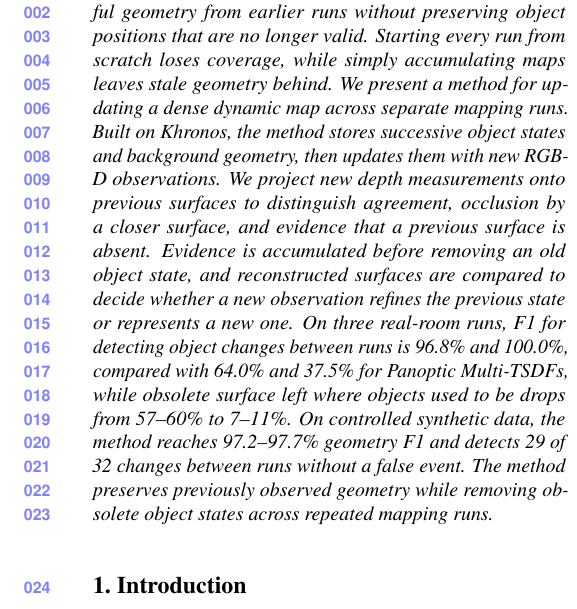
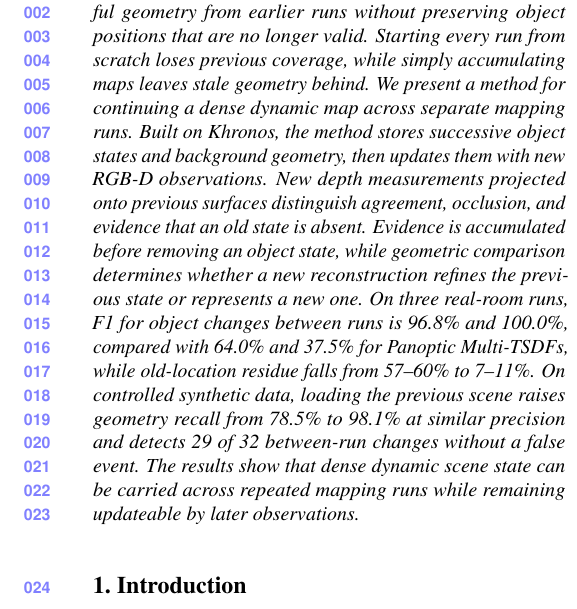
Before and after one commit to giltchcity/myncv---rpsl---daicma, a LaTeX paper (manuscript/main.tex, which reads manuscript/sec/0_abstract.tex): part of one column of page 1 of 7, cut so that both start at the same text. Compiled offline with pdfLaTeX.

Commit message:
Update abstract to match verified experiment story

```diff
--- a/manuscript/sec/0_abstract.tex
+++ b/manuscript/sec/0_abstract.tex
@@ -1,20 +1,20 @@
 \begin{abstract}
 Robots that revisit changing environments need to keep useful geometry from
 earlier runs without preserving object positions that are no longer valid.
-Starting every run from scratch loses coverage, while simply accumulating maps
-leaves stale geometry behind. We present a method for updating a dense dynamic
-map across separate mapping runs. Built on Khronos, the method stores successive
-object states and background geometry, then updates them with new RGB-D
-observations. We project new depth measurements onto previous surfaces to
-distinguish agreement, occlusion by a closer surface, and evidence that a
-previous surface is absent. Evidence is accumulated before removing an old
-object state, and reconstructed surfaces are compared to decide whether a new
-observation refines the previous state or represents a new one. On three
-real-room runs, F1 for detecting object changes between runs is 96.8\% and
-100.0\%, compared with 64.0\% and 37.5\% for Panoptic Multi-TSDFs, while
-obsolete surface left where objects used to be drops from 57--60\% to 7--11\%.
-On controlled synthetic data, the method reaches 97.2--97.7\% geometry F1 and
-detects 29 of 32 changes between runs without a false event. The method
-preserves previously observed geometry while removing obsolete object states
-across repeated mapping runs.
+Starting every run from scratch loses previous coverage, while simply
+accumulating maps leaves stale geometry behind. We present a method for
+continuing a dense dynamic map across separate mapping runs. Built on Khronos,
+the method stores successive object states and background geometry, then updates
+them with new RGB-D observations. New depth measurements projected onto previous
+surfaces distinguish agreement, occlusion, and evidence that an old state is
+absent. Evidence is accumulated before removing an object state, while
+geometric comparison determines whether a new reconstruction refines the
+previous state or represents a new one. On three real-room runs, F1 for object
+changes between runs is 96.8\% and 100.0\%, compared with 64.0\% and 37.5\% for
+Panoptic Multi-TSDFs, while old-location residue falls from 57--60\% to 7--11\%.
+On controlled synthetic data, loading the previous scene raises geometry recall
+from 78.5\% to 98.1\% at similar precision and detects 29 of 32 between-run
+changes without a false event. The results show that dense dynamic scene state
+can be carried across repeated mapping runs while remaining updateable by later
+observations.
 \end{abstract}
```
